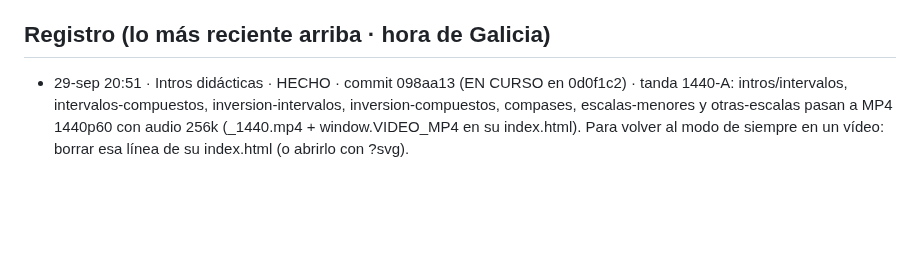
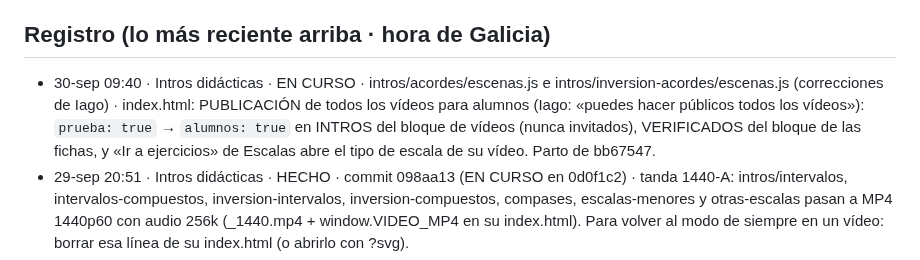
Before and after one commit to iagonaron/teoriaathome, a Markdown page: _COORDINACION-IA.md, the part around the change. Rendered like a GitHub page; blank space fills up the shorter version.

Commit message:
Coordinación: «Intros didácticas» EN CURSO · correcciones y publicación de todos los vídeos · 30-sep-2026Coordinación: «Intros didácticas» EN CURSO · correcciones y publicación de todos los vídeos · 30-sep-2026

```diff
--- a/_COORDINACION-IA.md
+++ b/_COORDINACION-IA.md
@@ -75,6 +75,10 @@ Este fichero es el punto de encuentro. Empieza por «_» para que la web no lo p
   el _COORDINACION-IA.md de teoriapro). El 👍 de revisión es el mismo en los dos portales (misma clave de Supabase).
 
 ## Registro (lo más reciente arriba · hora de Galicia)
+- 30-sep 09:40 · Intros didácticas · EN CURSO · intros/acordes/escenas.js e intros/inversion-acordes/escenas.js
+  (correcciones de Iago) · index.html: PUBLICACIÓN de todos los vídeos para alumnos (Iago: «puedes hacer públicos todos
+  los vídeos»): `prueba: true` → `alumnos: true` en INTROS del bloque de vídeos (nunca invitados), VERIFICADOS del bloque
+  de las fichas, y «Ir a ejercicios» de Escalas abre el tipo de escala de su vídeo. Parto de bb67547.
 - 29-sep 20:51 · Intros didácticas · HECHO · commit 098aa13 (EN CURSO en 0d0f1c2) · tanda 1440-A: intros/intervalos,
   intervalos-compuestos, inversion-intervalos, inversion-compuestos, compases, escalas-menores y otras-escalas pasan a MP4
   1440p60 con audio 256k (<slug>_1440.mp4 + window.VIDEO_MP4 en su index.html). Para volver al modo de siempre en un vídeo:
```
